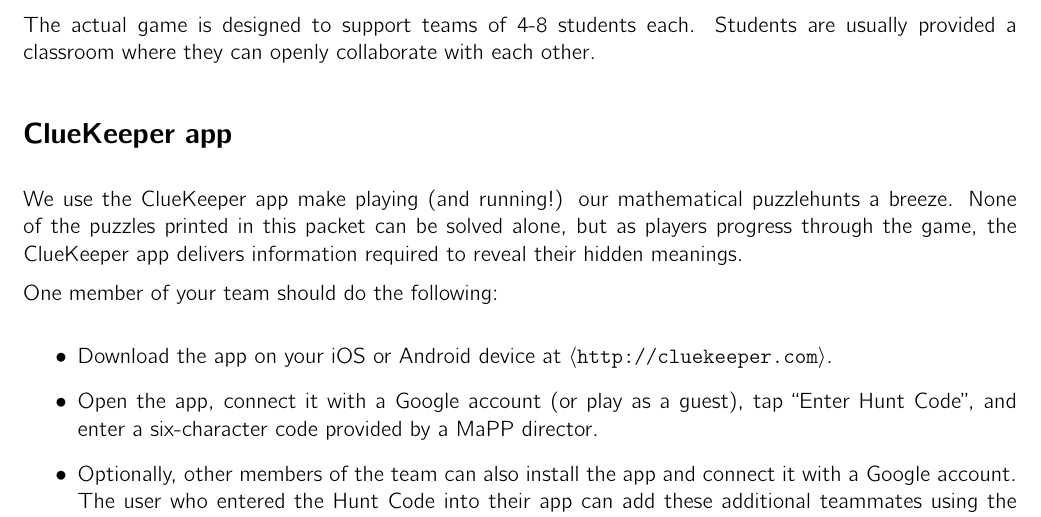
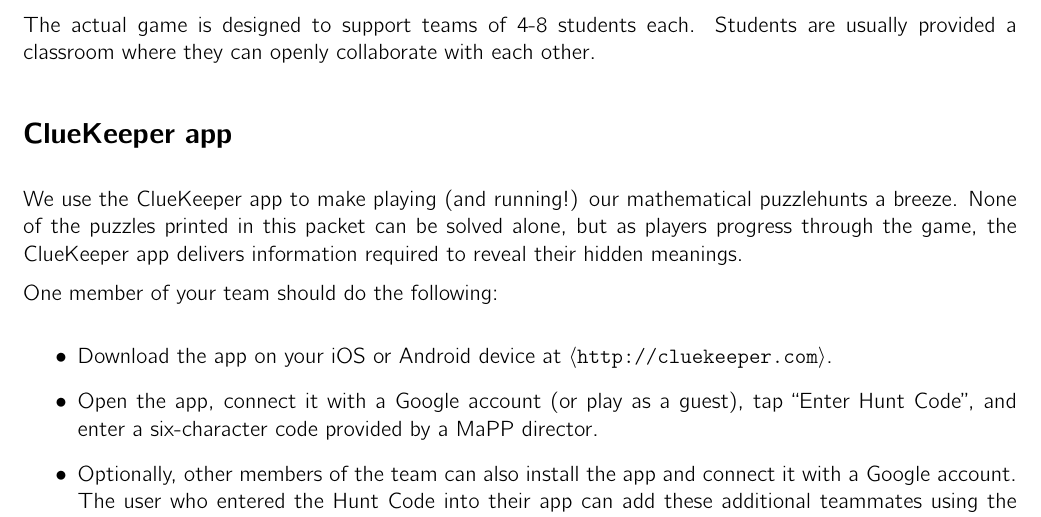
Before and after one commit to MaPPmath/challenge18, a LaTeX document (mapp-challenge-18-game-book.tex): part of page 3 of 21, cut so that both start at the same text. Compiled offline with pdfLaTeX.

Commit message:
fix typo

```diff
--- a/mapp-challenge-18-game-book.tex
+++ b/mapp-challenge-18-game-book.tex
@@ -109,7 +109,7 @@
 
 \phSection{ClueKeeper app}
 
-We use the ClueKeeper app make playing (and running!)
+We use the ClueKeeper app to make playing (and running!)
 our mathematical puzzlehunts a breeze.
 None of the puzzles printed in this packet can be
 solved alone, but as players progress through the game,
```
Also changed, not shown: mapp-challenge-18-game-book.pdf.
